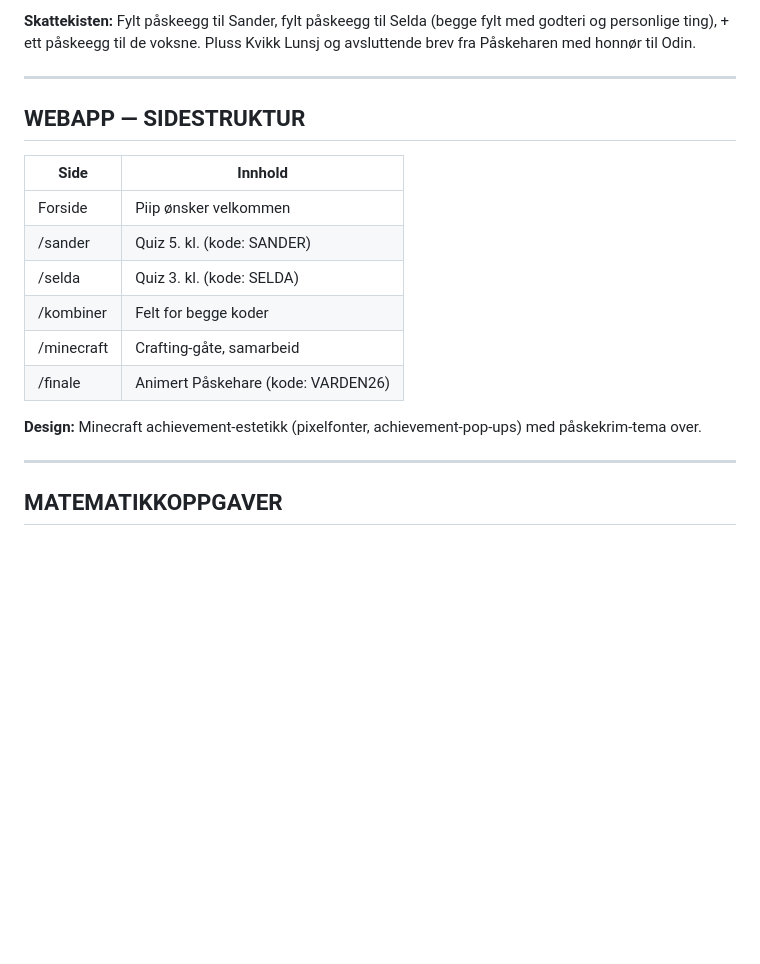
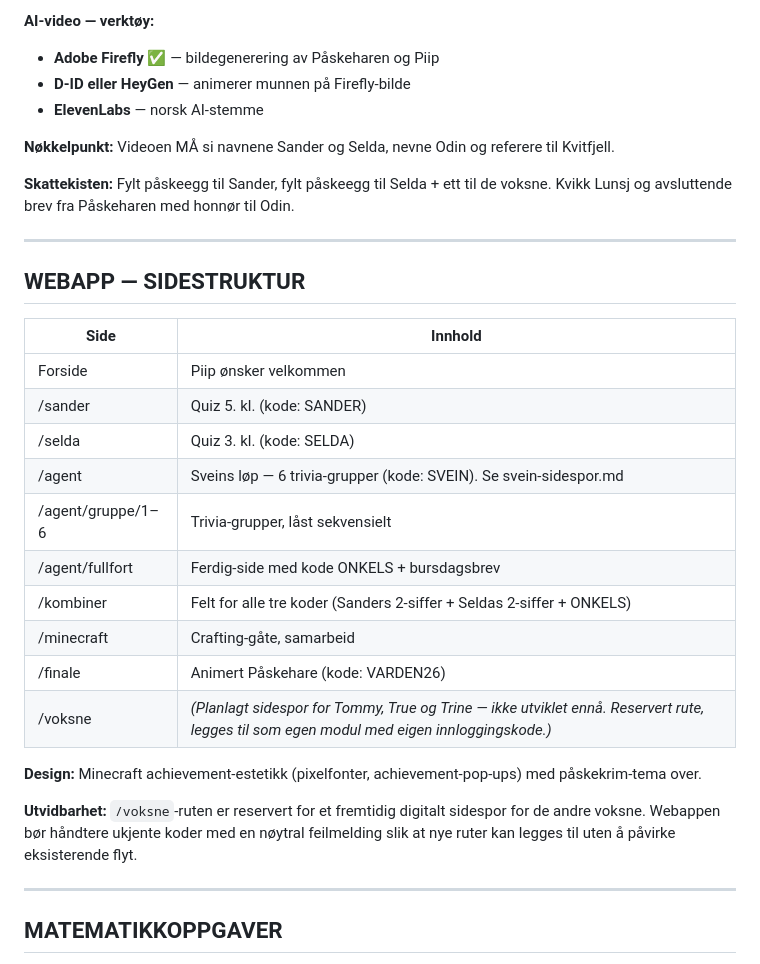
Before and after one commit to Trude/easter-hunt-2026, a Markdown page: plan.md, the part around one of its changes. Drawn GitHub-style; blank space fills up the shorter version.

```diff
--- a/plan.md
+++ b/plan.md
@@ -201,5 +217,12 @@ Alle rundt ett skjerm. Barna taster VARDEN26. En **AI-generert video av Påskeha
 
-**Skattekisten:** Fylt påskeegg til Sander, fylt påskeegg til Selda (begge fylt med godteri og personlige ting), + ett påskeegg til de voksne. Pluss Kvikk Lunsj og avsluttende brev fra Påskeharen med honnør til Odin.
+**AI-video — verktøy:**
+- **Adobe Firefly** ✅ — bildegenerering av Påskeharen og Piip
+- **D-ID eller HeyGen** — animerer munnen på Firefly-bilde
+- **ElevenLabs** — norsk AI-stemme
+
+**Nøkkelpunkt:** Videoen MÅ si navnene Sander og Selda, nevne Odin og referere til Kvitfjell.
+
+**Skattekisten:** Fylt påskeegg til Sander, fylt påskeegg til Selda + ett til de voksne. Kvikk Lunsj og avsluttende brev fra Påskeharen med honnør til Odin.
 
 ---
 
@@ -210,11 +233,17 @@ Alle rundt ett skjerm. Barna taster VARDEN26. En **AI-generert video av Påskeha
 | Forside | Piip ønsker velkommen |
 | /sander | Quiz 5. kl. (kode: SANDER) |
 | /selda | Quiz 3. kl. (kode: SELDA) |
-| /kombiner | Felt for begge koder |
+| /agent | Sveins løp — 6 trivia-grupper (kode: SVEIN). Se svein-sidespor.md |
+| /agent/gruppe/1–6 | Trivia-grupper, låst sekvensielt |
+| /agent/fullfort | Ferdig-side med kode ONKELS + bursdagsbrev |
+| /kombiner | Felt for alle tre koder (Sanders 2-siffer + Seldas 2-siffer + ONKELS) |
 | /minecraft | Crafting-gåte, samarbeid |
 | /finale | Animert Påskehare (kode: VARDEN26) |
+| /voksne | *(Planlagt sidespor for Tommy, True og Trine — ikke utviklet ennå. Reservert rute, legges til som egen modul med eigen innloggingskode.)* |
 
 **Design:** Minecraft achievement-estetikk (pixelfonter, achievement-pop-ups) med påskekrim-tema over.
+
+**Utvidbarhet:** `/voksne`-ruten er reservert for et fremtidig digitalt sidespor for de andre voksne. Webappen bør håndtere ukjente koder med en nøytral feilmelding slik at nye ruter kan legges til uten å påvirke eksisterende flyt.
 
 ---
 
```
Also changed, not shown: other parts of plan.md (+39 -23 lines), konvolutter.md (+20 -0 lines).
